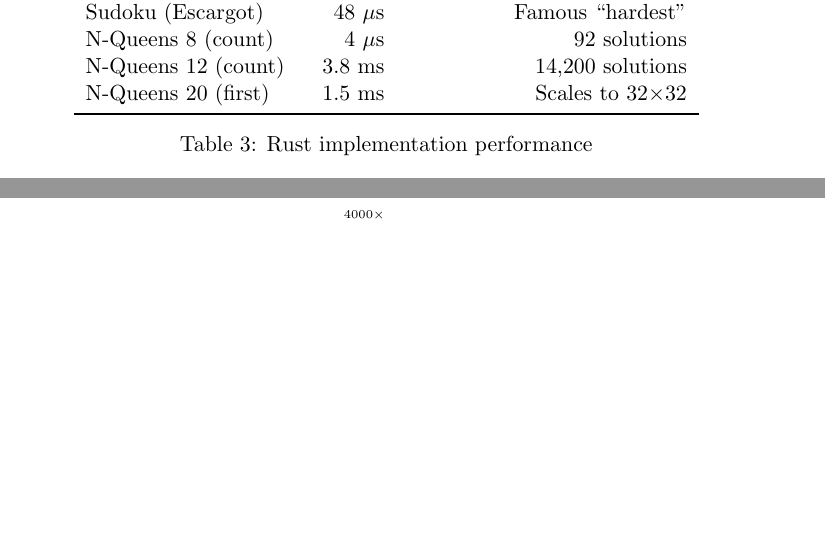
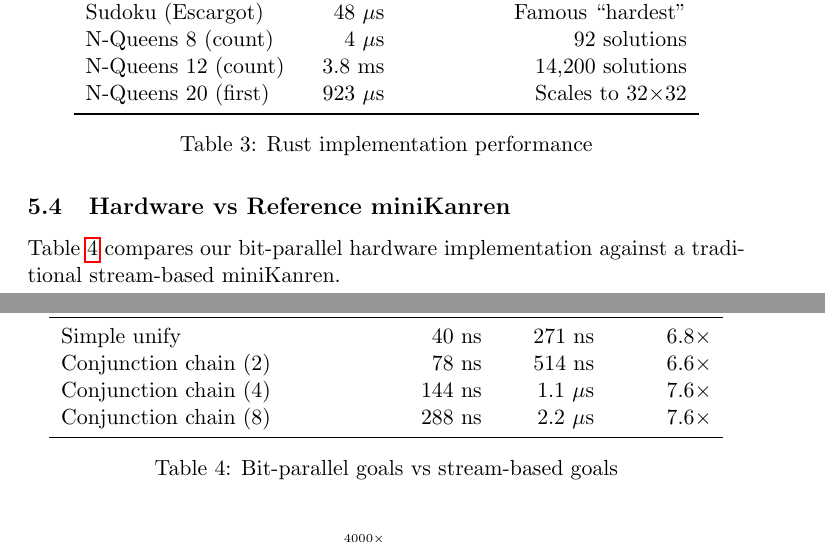
Before and after one commit to loveJesus/minikanren_1bit_chirho, a LaTeX paper (paper_chirho/paper_chirho.tex): two parts of pages 7 and 8 of 9 before the commit and two parts of pages 7 and 8 of 10 after it, joined at a grey line, cut so that both start at the same text, the shorter picture padded with empty space. Compiled offline with pdfLaTeX.

Commit message:
docs: Update benchmarks with actual measured performance
- Paper: Add hardware vs reference miniKanren table (6-8× speedup)
- Paper: Update N-Queens 20 time from 1.5ms to 923μs (actual)
- README: Update performance table with verified numbers
  - Domain AND: 423ps (sub-nanosecond)
  - Simple unify: 40ns vs 271ns streams = 6.8×
  - N-Queens 8: 3.7μs (all 92 solutions)
  - Sudoku hard: 9.4μs

Co-Authored-By: Claude Opus 4.5 <noreply@anthropic.com>

```diff
--- a/paper_chirho/paper_chirho.tex
+++ b/paper_chirho/paper_chirho.tex
@@ -405,11 +405,31 @@ Sudoku (hard 17-clue) & 10 $\mu$s & Hidden singles + naked pairs \\
 Sudoku (Escargot) & 48 $\mu$s & Famous ``hardest'' \\
 N-Queens 8 (count) & 4 $\mu$s & 92 solutions \\
 N-Queens 12 (count) & 3.8 ms & 14,200 solutions \\
-N-Queens 20 (first) & 1.5 ms & Scales to 32$\times$32 \\
+N-Queens 20 (first) & 923 $\mu$s & Scales to 32$\times$32 \\
 \bottomrule
 \end{tabular}
 \caption{Rust implementation performance}
 \label{tab:apps}
+\end{table}
+
+\subsection{Hardware vs Reference miniKanren}
+
+Table~\ref{tab:hw-vs-ref} compares our bit-parallel hardware implementation against a traditional stream-based miniKanren.
+
+\begin{table}[H]
+\centering
+\begin{tabular}{lrrr}
+\toprule
+\textbf{Operation} & \textbf{Hardware (1-bit)} & \textbf{Streams} & \textbf{Speedup} \\
+\midrule
+Simple unify & 40 ns & 271 ns & 6.8$\times$ \\
+Conjunction chain (2) & 78 ns & 514 ns & 6.6$\times$ \\
+Conjunction chain (4) & 144 ns & 1.1 $\mu$s & 7.6$\times$ \\
+Conjunction chain (8) & 288 ns & 2.2 $\mu$s & 7.6$\times$ \\
+\bottomrule
+\end{tabular}
+\caption{Bit-parallel goals vs stream-based goals}
+\label{tab:hw-vs-ref}
 \end{table}
 
 \begin{figure}[ht]
```
Also changed, not shown: paper_chirho/paper_chirho.pdf, rust_chirho/README.md.
